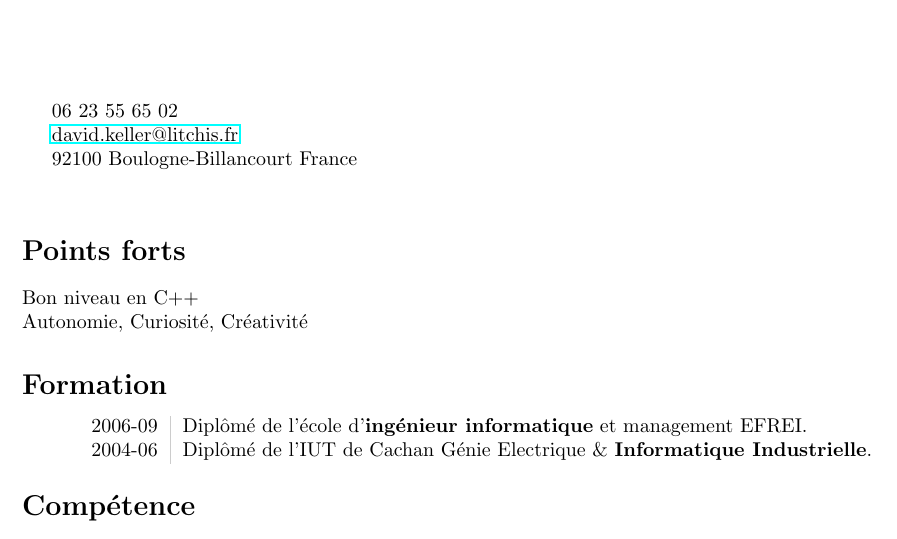
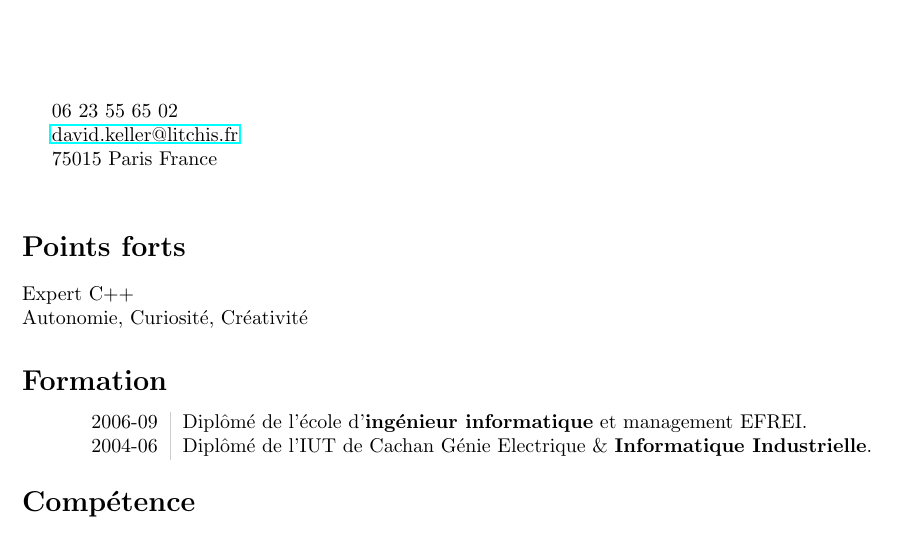
Before and after one commit to DavidKeller/cv, a LaTeX CV (resume.tex): part of page 1 of 2, cut so that both start at the same text. Compiled offline with pdfLaTeX.

Commit message:
Update location.

```diff
--- a/resume.tex
+++ b/resume.tex
@@ -19,13 +19,13 @@
 \begin{minipage}[ht]{0.48\textwidth}
 06 23 55 65 02 \\
 \href{mailto:david.keller@litchis.fr}{david.keller@litchis.fr} \\
-92100 Boulogne-Billancourt France
+75015 Paris France
 \end{minipage}
 
 \vspace{20pt}
 
 \section*{Points forts}
-Bon niveau en C++\\
+Expert C++\\
 Autonomie, Curiosité, Créativité
 
 \section*{Formation}
```
